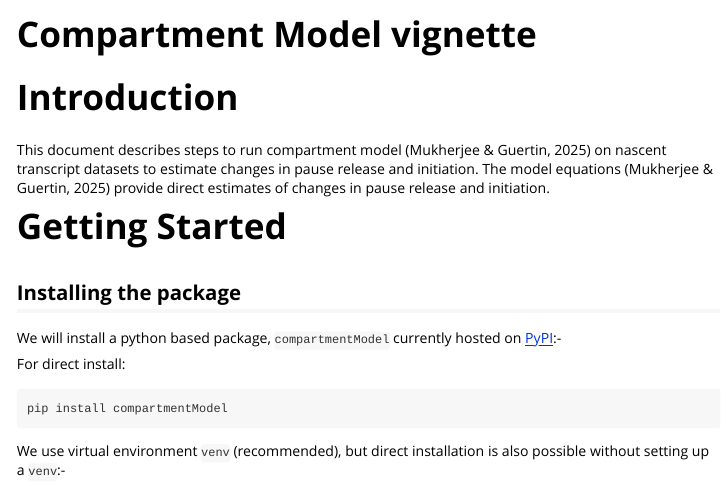
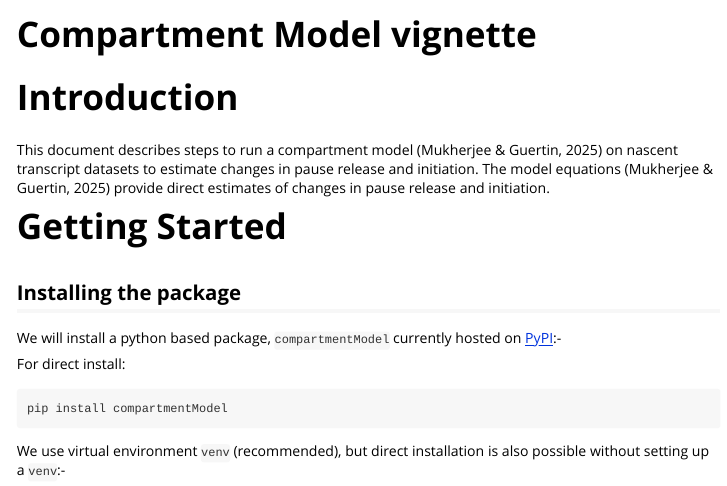
Before and after one commit to guertinlab/compartment_model, an R Markdown document (compModel_vignette/compartmentModel_vignette.Rmd): the page in a window 1100 px wide, from its top. Rendered offline with R 4.5, knitr and Pandoc, with nearby package versions; long lines of code are wrapped.

Commit message:
Update compartmentModel_vignette.Rmd

````diff
--- a/compModel_vignette/compartmentModel_vignette.Rmd
+++ b/compModel_vignette/compartmentModel_vignette.Rmd
@@ -19,7 +19,7 @@ knitr::opts_chunk$set(
 ```
 # Introduction
 
-This document describes steps to run compartment model (Mukherjee & Guertin, 2025) on nascent transcript datasets to estimate changes in pause release and initiation. The model equations (Mukherjee & Guertin, 2025) provide direct estimates of changes in pause release and initiation.
+This document describes steps to run a compartment model (Mukherjee & Guertin, 2025) on nascent transcript datasets to estimate changes in pause release and initiation. The model equations (Mukherjee & Guertin, 2025) provide direct estimates of changes in pause release and initiation.
 
 # Getting Started
 
````
